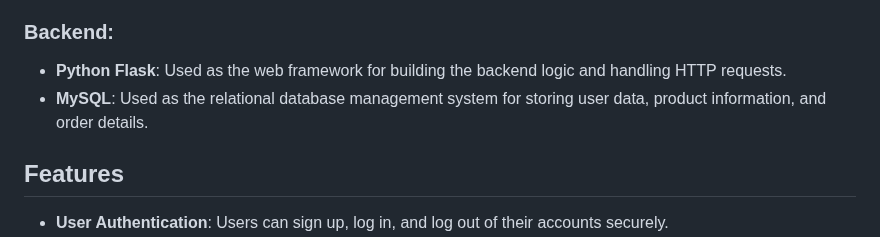
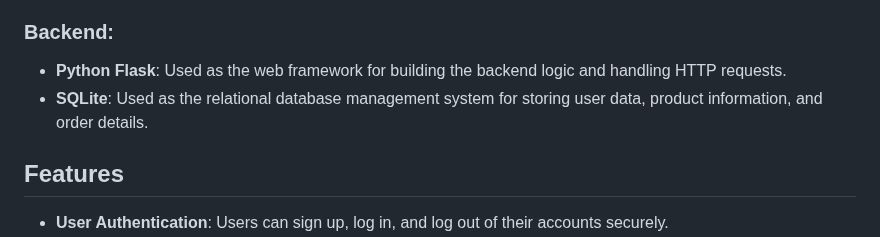
Before and after one commit to PraveenRajarathinam/RustBucket, a Markdown page: README.md, the part around one of its changes. GitHub-like rendering.

```diff
--- a/README.md
+++ b/README.md
@@ -13,7 +13,7 @@ RustBucket is an online platform dedicated to car spare parts shopping, providin
 
 ### Backend:
 - **Python Flask**: Used as the web framework for building the backend logic and handling HTTP requests.
-- **MySQL**: Used as the relational database management system for storing user data, product information, and order details.
+- **SQLite**: Used as the relational database management system for storing user data, product information, and order details.
 
 ## Features
 - **User Authentication**: Users can sign up, log in, and log out of their accounts securely.
```
Also changed, not shown: other parts of README.md (+5 -0 lines).
